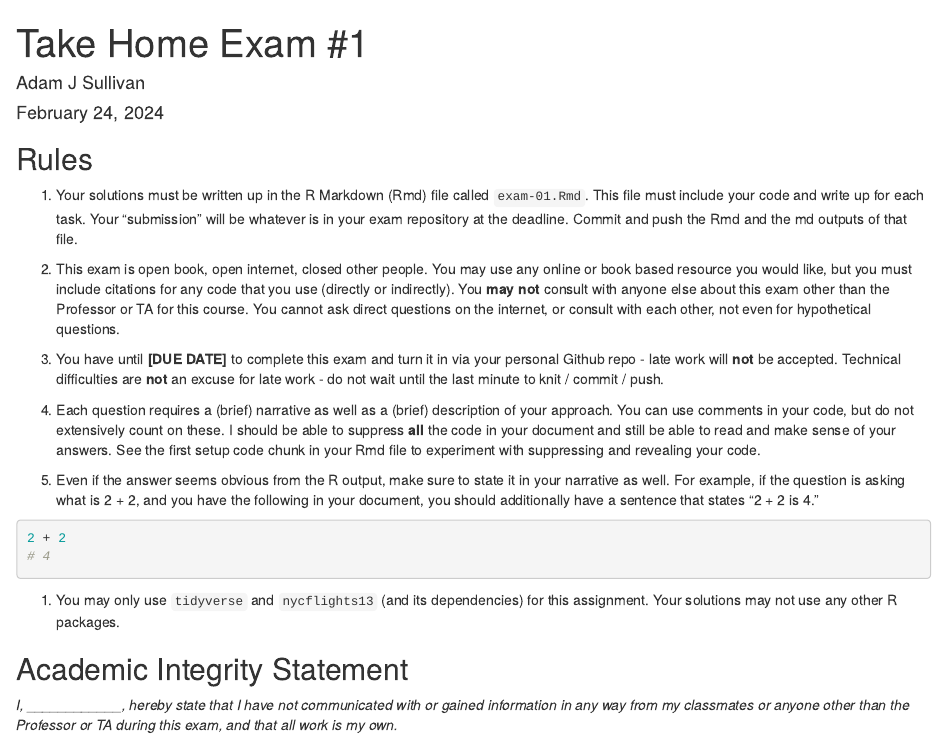
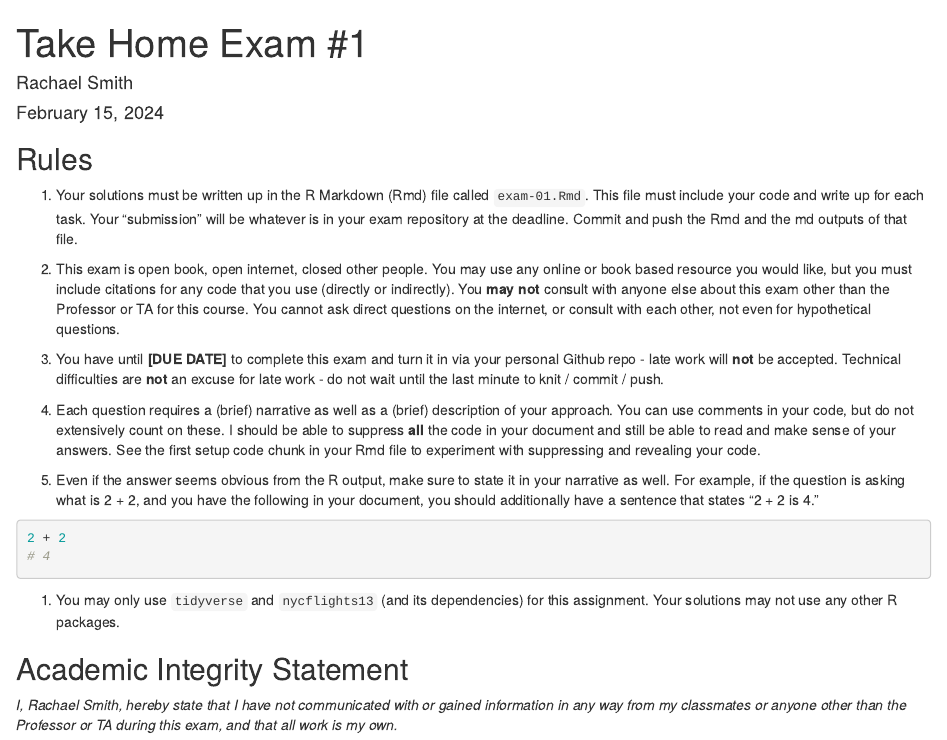
Before and after one commit to dsci-151-spr24/exam-01-rachaelsmith26, an R Markdown document (exam-01.Rmd): the page in a window 1100 px wide, from its top. Rendered offline with R 4.5, knitr and Pandoc, with nearby package versions.

Commit message:
Change author name and signed agreement.

```diff
--- a/exam-01.Rmd
+++ b/exam-01.Rmd
@@ -1,7 +1,7 @@
 ---
 title: "Take Home Exam #1"
-author: "Adam J Sullivan"
-date: "February 24, 2024"
+author: "Rachael Smith"
+date: "February 15, 2024"
 output: html_document
 ---
 
@@ -45,7 +45,7 @@ knitr::opts_chunk$set(echo = TRUE)
 
 ## Academic Integrity Statement
 
-*I, \_\_\_\_\_\_\_\_\_\_\_\_, hereby state that I have not communicated with or gained information in any way from my classmates or anyone other than the Professor or TA during this exam, and that all work is my own.*
+*I, Rachael Smith, hereby state that I have not communicated with or gained information in any way from my classmates or anyone other than the Professor or TA during this exam, and that all work is my own.*
 
 **A note on sharing / reusing code:** I am well aware that a huge volume of code is available on the web to solve any number of problems.
 For this exam you are allowed to make use of any online resources (e.g. StackOverflow) but you must explicitly cite where you obtained any code you directly use (or use as inspiration).
```
